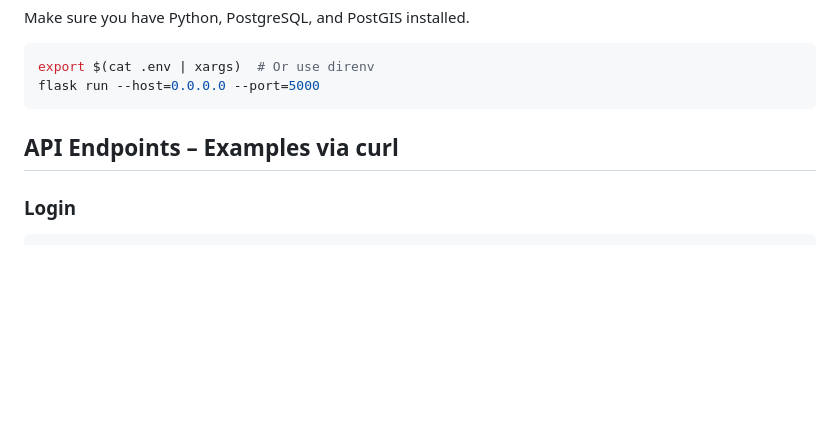
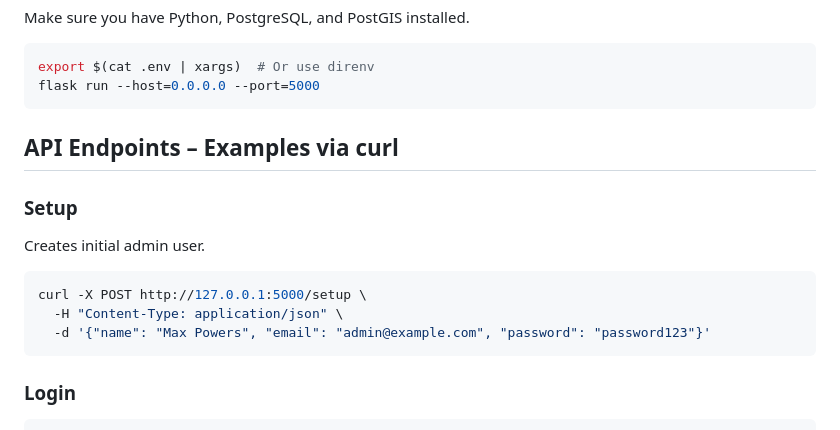
Before and after one commit to GISLab-ELTE/WasteDetection, a Markdown page: web_app/backend/README.md, the part around the change. Rendered like a GitHub page; blank space fills up the shorter version.

Commit message:
Add /setup endpoint to docs.

````diff
--- a/web_app/backend/README.md
+++ b/web_app/backend/README.md
@@ -84,6 +84,16 @@ flask run --host=0.0.0.0 --port=5000
 
 ## API Endpoints – Examples via curl
 
+### Setup
+
+Creates initial admin user.
+
+```bash
+curl -X POST http://127.0.0.1:5000/setup \
+  -H "Content-Type: application/json" \
+  -d '{"name": "Max Powers", "email": "admin@example.com", "password": "password123"}'
+```
+
 ### Login
 
 ```bash
````
